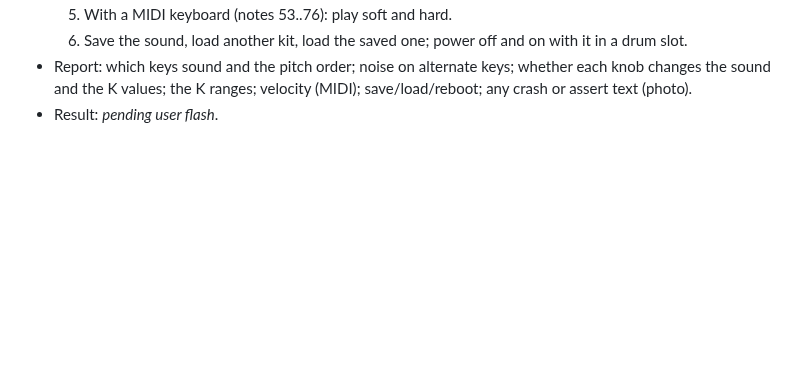
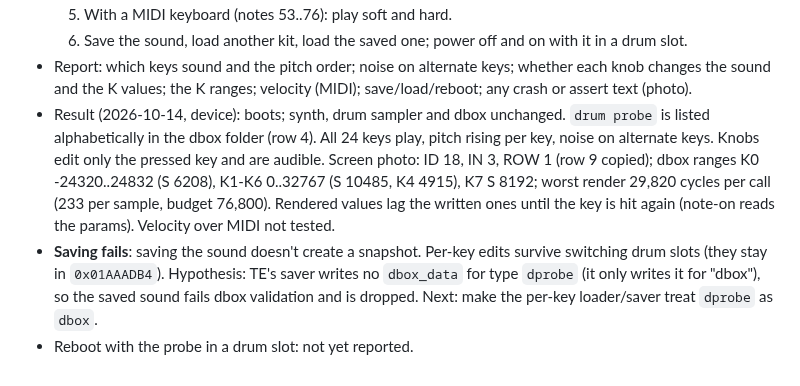
Before and after one commit to wsbuck/op1-overdub, a Markdown page: notes/LOG.md, the part around the change. GitHub-like rendering; blank space fills up the shorter version.

Commit message:
LOG: DRUMPROBE device results

```diff
--- a/notes/LOG.md
+++ b/notes/LOG.md
@@ -678,4 +678,6 @@
   5. With a MIDI keyboard (notes 53..76): play soft and hard.
   6. Save the sound, load another kit, load the saved one; power off and on with it in a drum slot.
 - Report: which keys sound and the pitch order; noise on alternate keys; whether each knob changes the sound and the K values; the K ranges; velocity (MIDI); save/load/reboot; any crash or assert text (photo).
-- Result: _pending user flash_.
+- Result (2026-10-14, device): boots; synth, drum sampler and dbox unchanged. `drum probe` is listed alphabetically in the dbox folder (row 4). All 24 keys play, pitch rising per key, noise on alternate keys. Knobs edit only the pressed key and are audible. Screen photo: ID 18, IN 3, ROW 1 (row 9 copied); dbox ranges K0 -24320..24832 (S 6208), K1-K6 0..32767 (S 10485, K4 4915), K7 S 8192; worst render 29,820 cycles per call (233 per sample, budget 76,800). Rendered values lag the written ones until the key is hit again (note-on reads the params). Velocity over MIDI not tested.
+- **Saving fails**: saving the sound doesn't create a snapshot. Per-key edits survive switching drum slots (they stay in `0x01AAADB4`). Hypothesis: TE's saver writes no `dbox_data` for type `dprobe` (it only writes it for "dbox"), so the saved sound fails dbox validation and is dropped. Next: make the per-key loader/saver treat `dprobe` as `dbox`.
+- Reboot with the probe in a drum slot: not yet reported.
```
